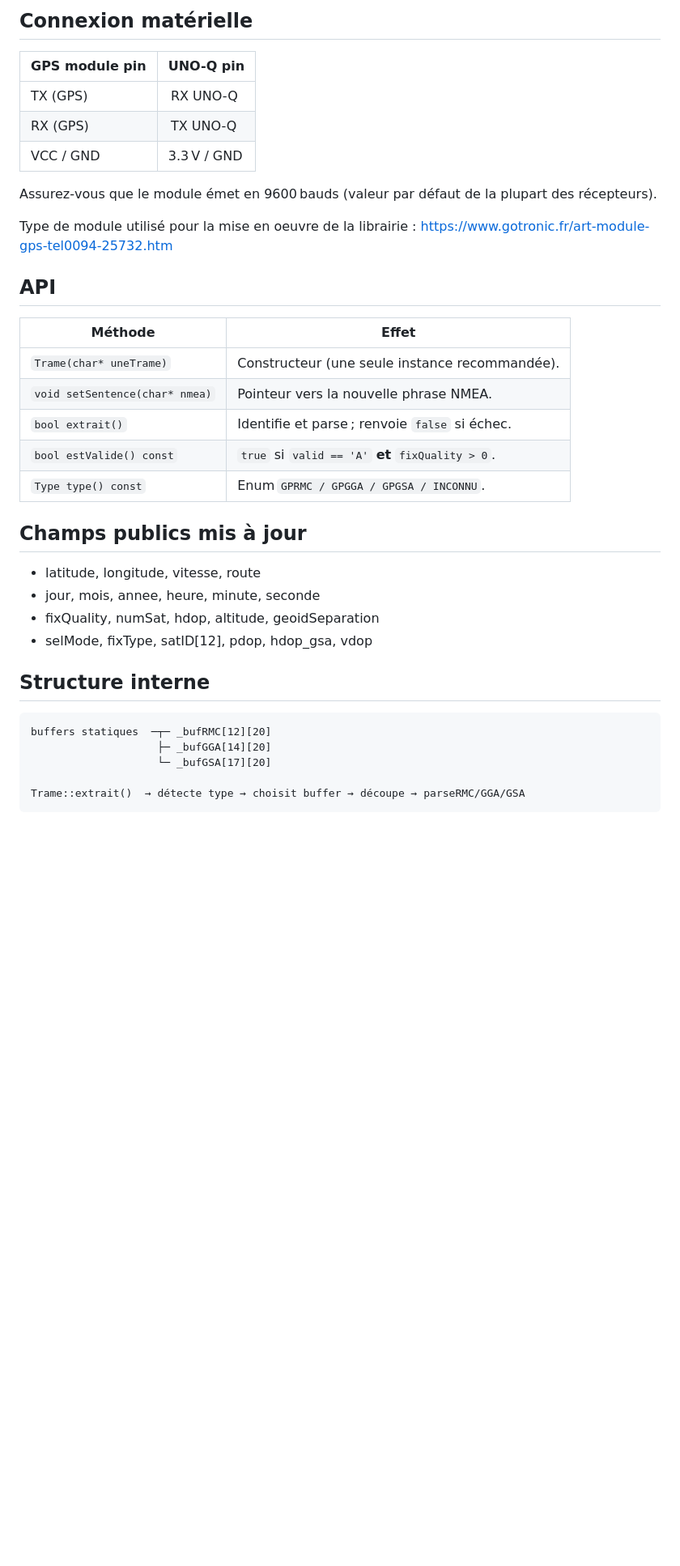
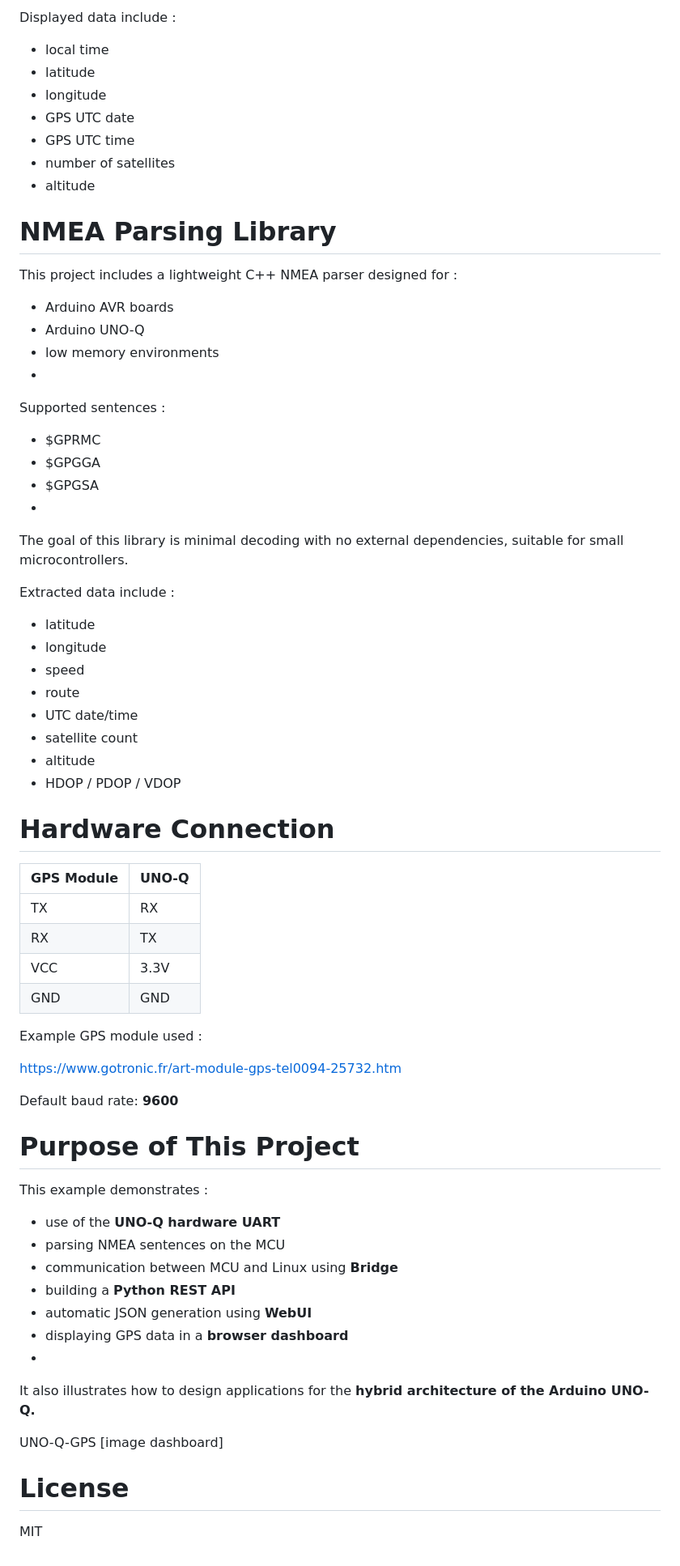
Before and after one commit to philippe86220/UNO-Q-GPS, a Markdown page: README.md, the part around one of its changes. Shown at 81% size. Rendered like a GitHub page; blank space fills up the shorter version.

Commit message:
Enhance README with project details and architecture
Expanded README with detailed project overview, architecture, data flow, and NMEA parsing library information.

````diff
--- a/README.md
+++ b/README.md
@@ -126,42 +145,67 @@ d’extraire rapidement les informations clés des phrases NMEA `$GPRMC`,
 
-## Connexion matérielle
+Displayed data include :
+- local time
+- latitude
+- longitude
+- GPS UTC date
+- GPS UTC time
+- number of satellites
+- altitude
 
-| GPS module pin | UNO-Q pin |
-|----------------|------------|
-| TX (GPS)       |  RX UNO-Q
-| RX (GPS)       |  TX UNO-Q
-| VCC / GND      | 3.3 V / GND |
+# NMEA Parsing Library
+This project includes a lightweight C++ NMEA parser designed for :
+- Arduino AVR boards
+- Arduino UNO-Q
+- low memory environments
+-
+Supported sentences :
+- $GPRMC
+- $GPGGA
+- $GPGSA
+-
+The goal of this library is minimal decoding with no external dependencies, suitable for small
+microcontrollers.
 
-Assurez‑vous que le module émet en 9600 bauds (valeur par défaut de la plupart
-des récepteurs).
+Extracted data include :
+- latitude
+- longitude
+- speed
+- route
+- UTC date/time
+- satellite count
+- altitude
+- HDOP / PDOP / VDOP
 
-Type de module utilisé pour la mise en oeuvre de la librairie :
+# Hardware Connection
+
+| GPS Module | UNO-Q |
+| ---------- | ----- |
+| TX         | RX    |
+| RX         | TX    |
+| VCC        | 3.3V  |
+| GND        | GND   |
+
+Example GPS module used :
+
 https://www.gotronic.fr/art-module-gps-tel0094-25732.htm
 
+Default baud rate: **9600**
 
-## API
+# Purpose of This Project
 
-| Méthode                       | Effet                                                     |
-| -----------------------------  | -------------------------------------------------------- |
-| `Trame(char* uneTrame)`        | Constructeur (une seule instance recommandée).           |
-| `void setSentence(char* nmea)` | Pointeur vers la nouvelle phrase NMEA.                   |
-| `bool extrait()`               | Identifie et parse ; renvoie `false` si échec.           |
-| `bool estValide() const`       | `true` si `valid == 'A'` **et** `fixQuality > 0`.        |
-| `Type type() const`            | Enum `GPRMC / GPGGA / GPGSA / INCONNU`.                  |
+This example demonstrates :
 
+- use of the **UNO-Q hardware UART**
+- parsing NMEA sentences on the MCU
+- communication between MCU and Linux using **Bridge**
+- building a **Python REST API**
+- automatic JSON generation using **WebUI**
+- displaying GPS data in a **browser dashboard**
+-
+It also illustrates how to design applications for the **hybrid architecture of the Arduino UNO-Q.**
 
-## Champs publics mis à jour
+UNO-Q-GPS
+[image dashboard]
 
-- latitude, longitude, vitesse, route
-- jour, mois, annee, heure, minute, seconde
-- fixQuality, numSat, hdop, altitude, geoidSeparation
-- selMode, fixType, satID[12], pdop, hdop_gsa, vdop
-
-## Structure interne
-```
-buffers statiques  ─┬─ _bufRMC[12][20]
-                    ├─ _bufGGA[14][20]
-                    └─ _bufGSA[17][20]
-
-Trame::extrait()  → détecte type → choisit buffer → découpe → parseRMC/GGA/GSA
-```
+# License
+MIT
````
Also changed, not shown: other parts of README.md (+101 -82 lines).
